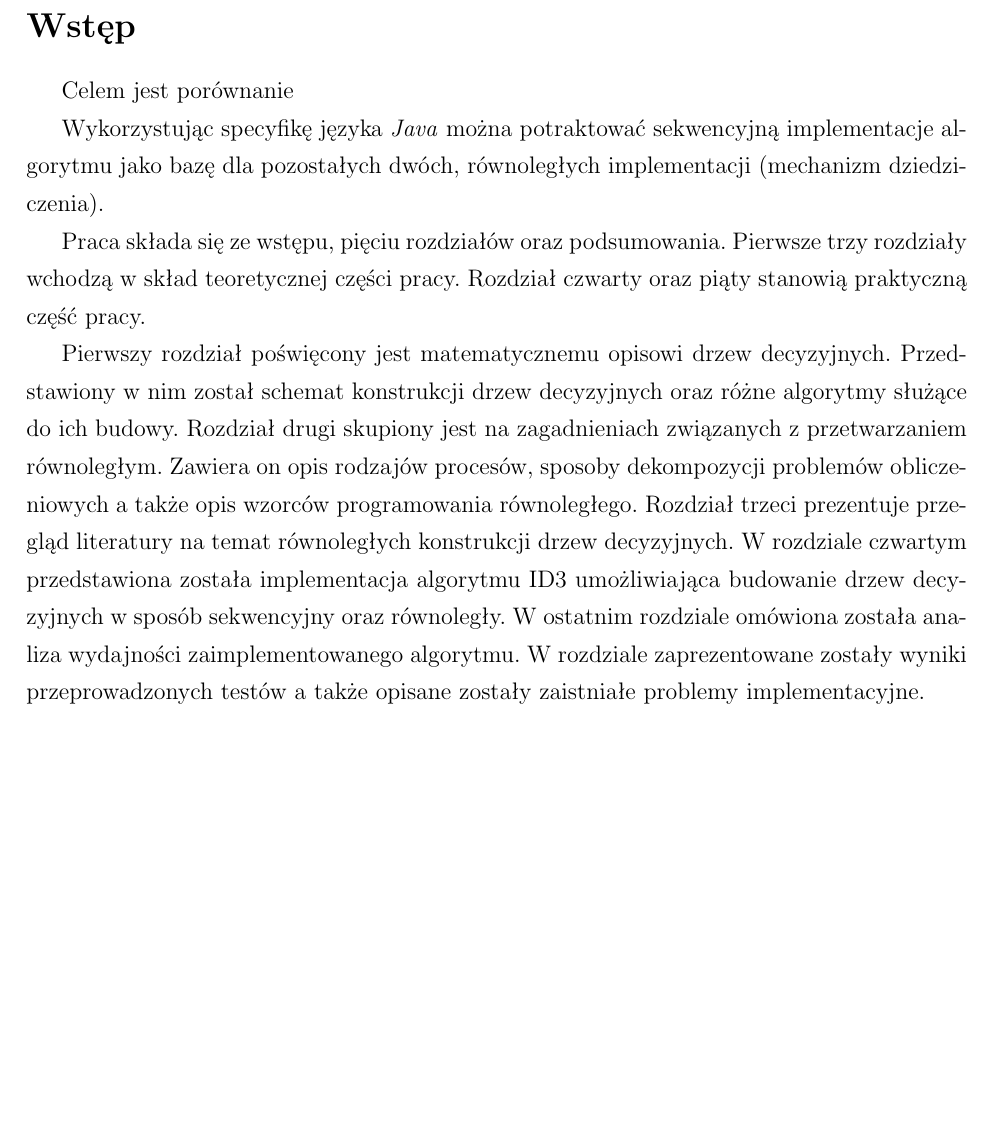
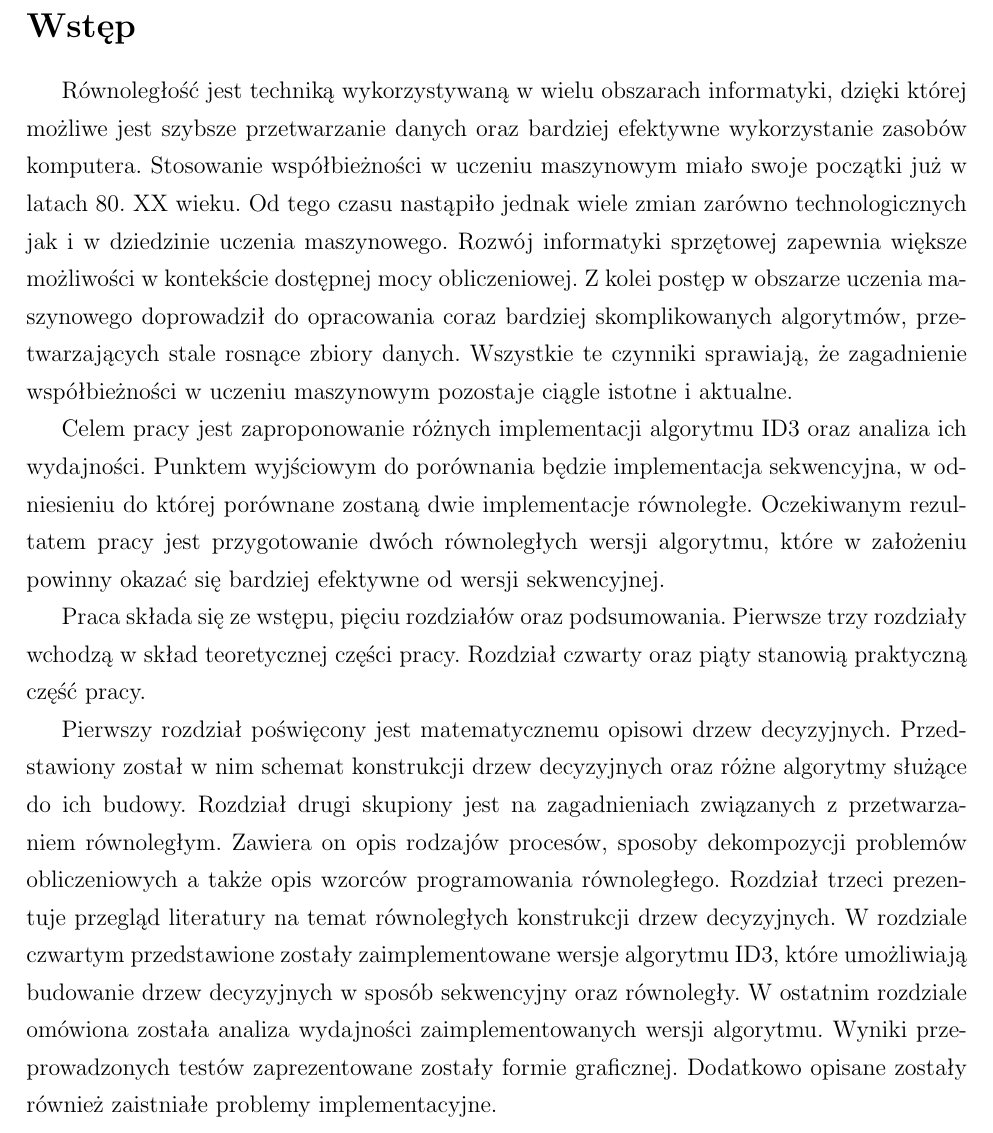
Before and after one commit to joannapawlowska/master-thesis, a LaTeX document (pawłowska.joanna.2s.inf.tex): part of page 6 of 47, cut so that both start at the same text, the shorter picture padded with empty space. Compiled offline with pdfLaTeX.

Commit message:
feat: introduction section

```diff
--- a/pawłowska.joanna.2s.inf.tex
+++ b/pawłowska.joanna.2s.inf.tex
@@ -95,26 +95,34 @@
 \phantomsection
 \addcontentsline{toc}{section}{Wstęp}
 \section*{Wstęp}
-Celem jest porównanie
+Równoległość jest techniką wykorzystywaną w wielu obszarach informatyki, dzięki której
+możliwe jest szybsze przetwarzanie danych oraz bardziej efektywne wykorzystanie zasobów komputera.
+Stosowanie współbieżności w uczeniu maszynowym miało swoje początki już w latach 80. XX wieku.
+Od tego czasu nastąpiło jednak wiele zmian zarówno technologicznych jak i w dziedzinie uczenia maszynowego.
+Rozwój informatyki sprzętowej zapewnia większe możliwości w kontekście dostępnej mocy obliczeniowej.
+Z kolei postęp w obszarze uczenia maszynowego doprowadził do opracowania coraz bardziej skomplikowanych algorytmów,
+przetwarzających stale rosnące zbiory danych. Wszystkie te czynniki sprawiają, że zagadnienie współbieżności w uczeniu
+maszynowym pozostaje ciągle istotne i aktualne.
 
-Wykorzystując specyfikę języka \textit{Java} można potraktować sekwencyjną implementacje algorytmu
-jako bazę dla pozostałych dwóch, równoległych implementacji (mechanizm dziedziczenia).
-
+Celem pracy jest zaproponowanie różnych implementacji algorytmu ID3 oraz analiza ich wydajności.
+Punktem wyjściowym do porównania będzie implementacja sekwencyjna, w odniesieniu do której porównane zostaną dwie implementacje równoległe.
+Oczekiwanym rezultatem pracy jest przygotowanie dwóch równoległych wersji algorytmu, które w założeniu powinny okazać się bardziej
+efektywne od wersji sekwencyjnej.
 
 Praca składa się ze wstępu, pięciu rozdziałów oraz podsumowania. Pierwsze trzy
 rozdziały wchodzą w skład teoretycznej części pracy. Rozdział czwarty oraz piąty
 stanowią praktyczną część pracy.
 
 Pierwszy rozdział poświęcony jest matematycznemu opisowi drzew decyzyjnych.
-Przedstawiony w nim został schemat konstrukcji drzew decyzyjnych oraz różne algorytmy służące
+Przedstawiony został w nim schemat konstrukcji drzew decyzyjnych oraz różne algorytmy służące
 do ich budowy. Rozdział drugi skupiony jest na zagadnieniach związanych z przetwarzaniem równoległym.
 Zawiera on opis rodzajów procesów, sposoby dekompozycji problemów obliczeniowych a także
 opis wzorców programowania równoległego. Rozdział trzeci prezentuje przegląd literatury
-na temat równoległych konstrukcji drzew decyzyjnych. W rozdziale czwartym przedstawiona
-została implementacja algorytmu ID3 umożliwiająca budowanie drzew decyzyjnych w sposób
-sekwencyjny oraz równoległy. W ostatnim rozdziale omówiona została analiza wydajności zaimplementowanego
-algorytmu. W rozdziale zaprezentowane zostały wyniki przeprowadzonych
-testów a także opisane zostały zaistniałe problemy implementacyjne.
+na temat równoległych konstrukcji drzew decyzyjnych. W rozdziale czwartym przedstawione
+zostały zaimplementowane wersje algorytmu ID3, które umożliwiają budowanie drzew decyzyjnych w sposób
+sekwencyjny oraz równoległy. W ostatnim rozdziale omówiona została analiza wydajności zaimplementowanych
+wersji algorytmu. Wyniki przeprowadzonych testów zaprezentowane zostały formie graficznej.
+Dodatkowo opisane zostały również zaistniałe problemy implementacyjne.
 \newpage
 
 \section{Drzewa decyzyjne}
```
Also changed, not shown: pawłowska.joanna.2s.inf.pdf.
